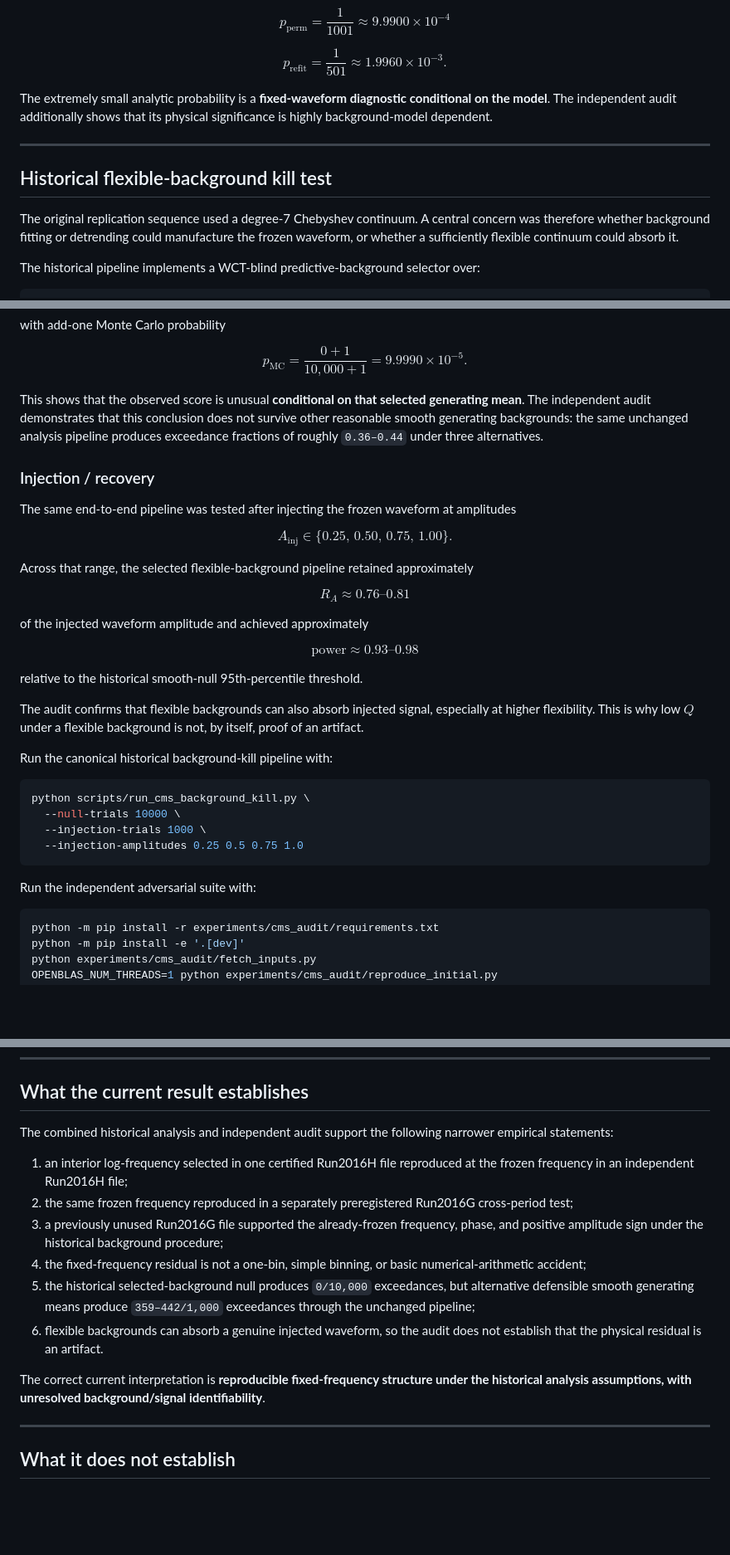
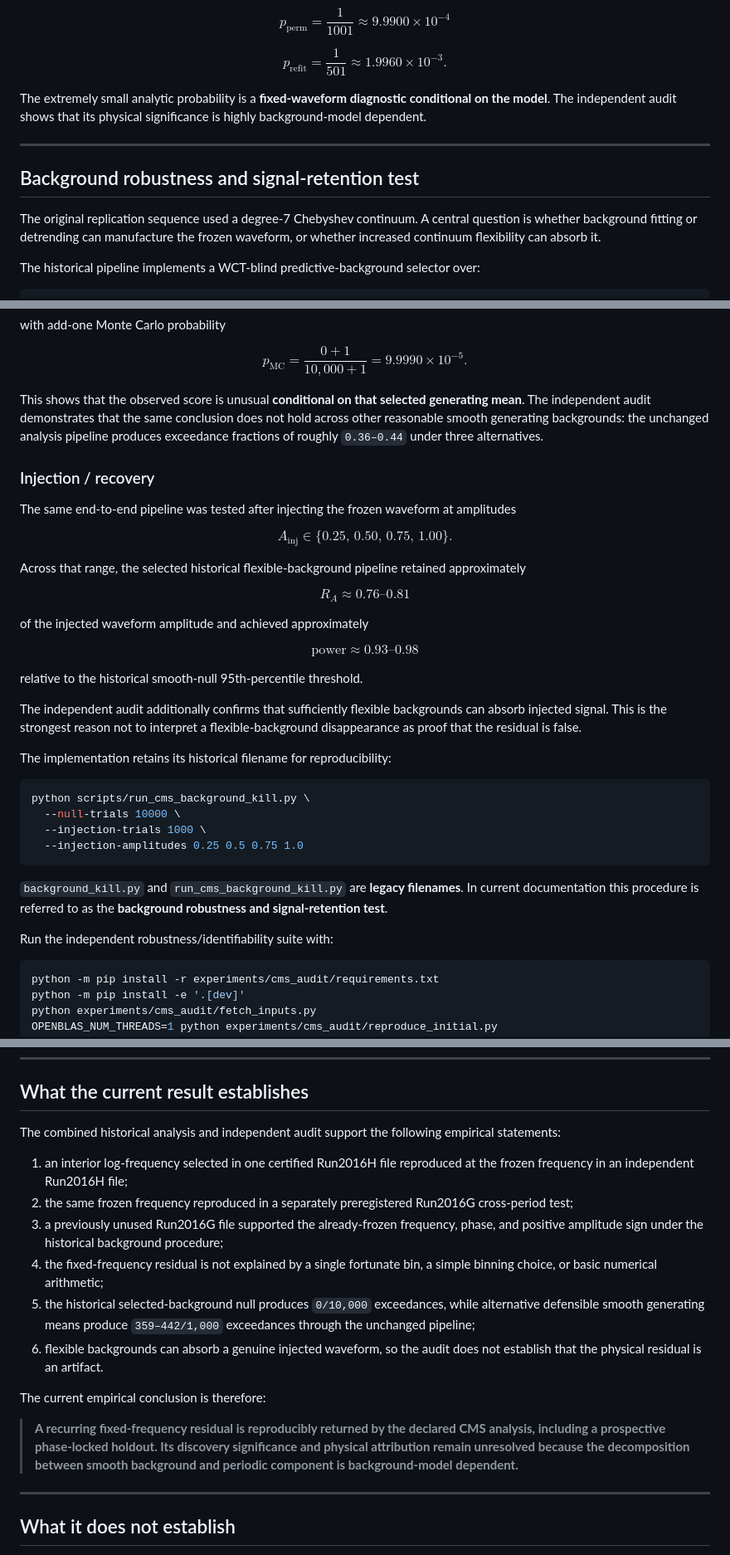
Before and after one commit to rickyjreyes/wct-cms, a Markdown page: README.md, 3 parts joined by grey strips. Shown at 83% size. Rendered like a GitHub page; blank space fills up the shorter version.

````diff
--- a/README.md
+++ b/README.md
@@ -128,13 +137,13 @@ $$
 p_{\mathrm{refit}} = \frac{1}{501} \approx 1.9960\times10^{-3}.
 $$
 
-The extremely small analytic probability is a **fixed-waveform diagnostic conditional on the model**. The independent audit additionally shows that its physical significance is highly background-model dependent.
+The extremely small analytic probability is a **fixed-waveform diagnostic conditional on the model**. The independent audit shows that its physical significance is highly background-model dependent.
 
 ---
 
-## Historical flexible-background kill test
+## Background robustness and signal-retention test
 
-The original replication sequence used a degree-7 Chebyshev continuum. A central concern was therefore whether background fitting or detrending could manufacture the frozen waveform, or whether a sufficiently flexible continuum could absorb it.
+The original replication sequence used a degree-7 Chebyshev continuum. A central question is whether background fitting or detrending can manufacture the frozen waveform, or whether increased continuum flexibility can absorb it.
 
 The historical pipeline implements a WCT-blind predictive-background selector over:
 
@@ -182,7 +191,7 @@ $$
 p_{\mathrm{MC}} = \frac{0+1}{10{,}000+1} = 9.9990\times10^{-5}.
 $$
 
-This shows that the observed score is unusual **conditional on that selected generating mean**. The independent audit demonstrates that this conclusion does not survive other reasonable smooth generating backgrounds: the same unchanged analysis pipeline produces exceedance fractions of roughly `0.36–0.44` under three alternatives.
+This shows that the observed score is unusual **conditional on that selected generating mean**. The independent audit demonstrates that the same conclusion does not hold across other reasonable smooth generating backgrounds: the unchanged analysis pipeline produces exceedance fractions of roughly `0.36–0.44` under three alternatives.
 
 ### Injection / recovery
 
@@ -192,7 +201,7 @@ $$
 A_{\mathrm{inj}} \in \{0.25,\,0.50,\,0.75,\,1.00\}.
 $$
 
-Across that range, the selected flexible-background pipeline retained approximately
+Across that range, the selected historical flexible-background pipeline retained approximately
 
 $$
 R_A \approx 0.76\text{--}0.81
@@ -206,9 +215,9 @@ $$
 
 relative to the historical smooth-null 95th-percentile threshold.
 
-The audit confirms that flexible backgrounds can also absorb injected signal, especially at higher flexibility. This is why low $Q$ under a flexible background is not, by itself, proof of an artifact.
+The independent audit additionally confirms that sufficiently flexible backgrounds can absorb injected signal. This is the strongest reason not to interpret a flexible-background disappearance as proof that the residual is false.
 
-Run the canonical historical background-kill pipeline with:
+The implementation retains its historical filename for reproducibility:
 
 ```bash
 python scripts/run_cms_background_kill.py \
@@ -217,7 +226,9 @@ python scripts/run_cms_background_kill.py \
   --injection-amplitudes 0.25 0.5 0.75 1.0
 ```
 
-Run the independent adversarial suite with:
+`background_kill.py` and `run_cms_background_kill.py` are **legacy filenames**. In current documentation this procedure is referred to as the **background robustness and signal-retention test**.
+
+Run the independent robustness/identifiability suite with:
 
 ```bash
 python -m pip install -r experiments/cms_audit/requirements.txt
@@ -236,16 +247,18 @@ python -m pytest -q
 
 ## What the current result establishes
 
-The combined historical analysis and independent audit support the following narrower empirical statements:
+The combined historical analysis and independent audit support the following empirical statements:
 
 1. an interior log-frequency selected in one certified Run2016H file reproduced at the frozen frequency in an independent Run2016H file;
 2. the same frozen frequency reproduced in a separately preregistered Run2016G cross-period test;
 3. a previously unused Run2016G file supported the already-frozen frequency, phase, and positive amplitude sign under the historical background procedure;
-4. the fixed-frequency residual is not a one-bin, simple binning, or basic numerical-arithmetic accident;
-5. the historical selected-background null produces `0/10,000` exceedances, but alternative defensible smooth generating means produce `359–442/1,000` exceedances through the unchanged pipeline;
+4. the fixed-frequency residual is not explained by a single fortunate bin, a simple binning choice, or basic numerical arithmetic;
+5. the historical selected-background null produces `0/10,000` exceedances, while alternative defensible smooth generating means produce `359–442/1,000` exceedances through the unchanged pipeline;
 6. flexible backgrounds can absorb a genuine injected waveform, so the audit does not establish that the physical residual is an artifact.
 
-The correct current interpretation is **reproducible fixed-frequency structure under the historical analysis assumptions, with unresolved background/signal identifiability**.
+The current empirical conclusion is therefore:
+
+> **A recurring fixed-frequency residual is reproducibly returned by the declared CMS analysis, including a prospective phase-locked holdout. Its discovery significance and physical attribution remain unresolved because the decomposition between smooth background and periodic component is background-model dependent.**
 
 ---
 
````
Also changed, not shown: other parts of README.md (+31 -21 lines).
